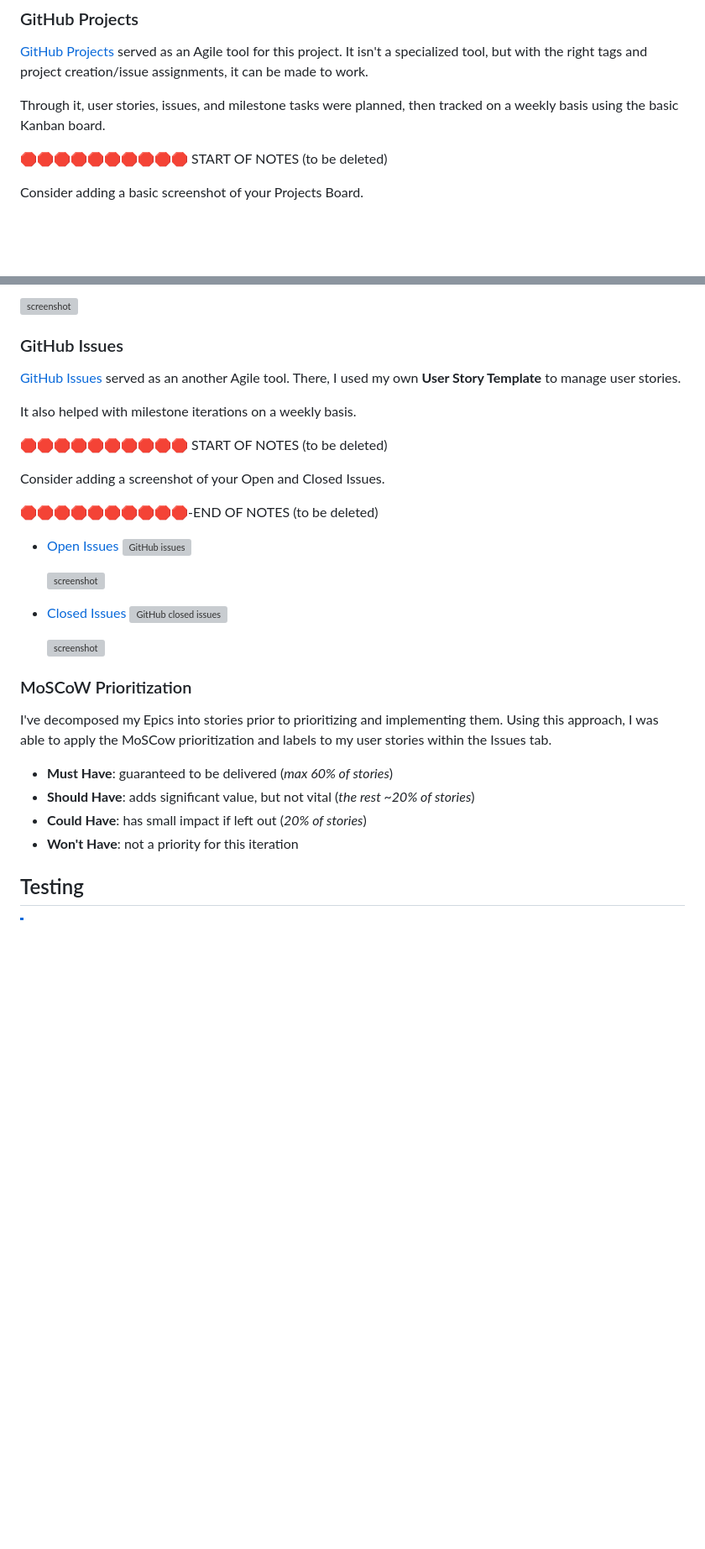
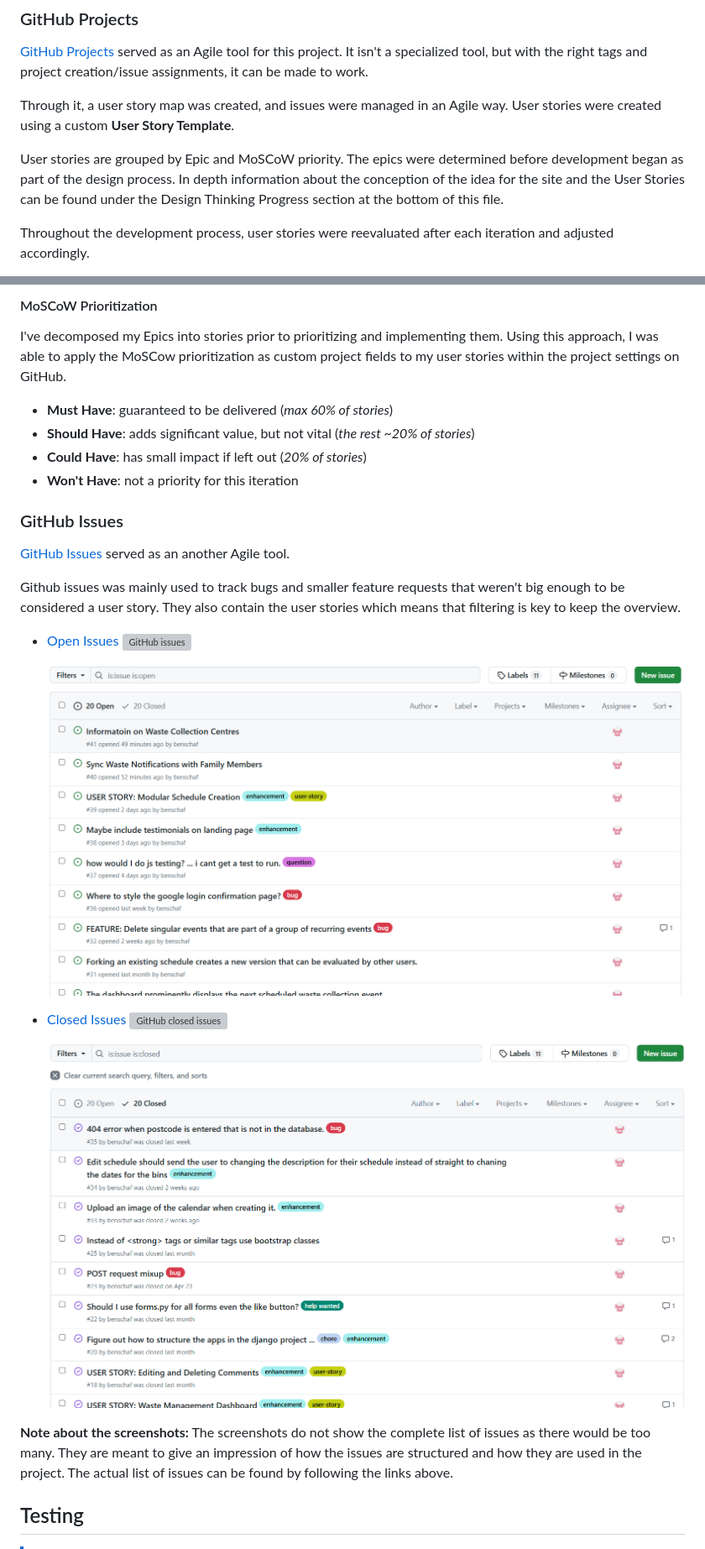
Before and after one commit to benschaf/waste-schedule, a Markdown page: README.md, 2 parts joined by grey strips. Shown: that part at 84% size. Drawn GitHub-style; pictures changed too: documentation/gh-issues-closed.png (added), documentation/gh-issues-open.png (added); blank space fills up the shorter version; grey boxes are pictures that could not be loaded.

Commit message:
doc: add agile development process to README.md

```diff
--- a/README.md
+++ b/README.md
@@ -338,9 +338,9 @@ source for django ERD generation: [medium.com](https://medium.com/@yathomasi1/1-
 [GitHub Projects](https://github.com/benschaf/waste-schedule/projects) served as an Agile tool for this project.
 It isn't a specialized tool, but with the right tags and project creation/issue assignments, it can be made to work.
 
-Through it, user stories, issues, and milestone tasks were planned, then tracked on a weekly basis using the basic Kanban board.
+Through it, a user story map was created, and issues were managed in an Agile way. User stories were created using a custom **User Story Template**.
 
-🛑🛑🛑🛑🛑🛑🛑🛑🛑🛑 START OF NOTES (to be deleted)
+User stories are grouped by Epic and MoSCoW priority. The epics were determined before development began as part of the design process. In depth information about the conception of the idea for the site and the User Stories can be found under the Design Thinking Progress section at the bottom of this file.
 
-Consider adding a basic screenshot of your Projects Board.
+Throughout the development process, user stories were reevaluated after each iteration and adjusted accordingly.
 
@@ -348,18 +348,19 @@ Consider adding a basic screenshot of your Projects Board.
 
-![screenshot](documentation/gh-projects.png)
+#### MoSCoW Prioritization
+
+I've decomposed my Epics into stories prior to prioritizing and implementing them.
+Using this approach, I was able to apply the MoSCow prioritization as custom project fields to my user stories within the project settings on GitHub.
+
+- **Must Have**: guaranteed to be delivered (*max 60% of stories*)
+- **Should Have**: adds significant value, but not vital (*the rest ~20% of stories*)
+- **Could Have**: has small impact if left out (*20% of stories*)
+- **Won't Have**: not a priority for this iteration
 
 ### GitHub Issues
 
 [GitHub Issues](https://github.com/benschaf/waste-schedule/issues) served as an another Agile tool.
-There, I used my own **User Story Template** to manage user stories.
 
-It also helped with milestone iterations on a weekly basis.
-
-🛑🛑🛑🛑🛑🛑🛑🛑🛑🛑 START OF NOTES (to be deleted)
-
-Consider adding a screenshot of your Open and Closed Issues.
-
-🛑🛑🛑🛑🛑🛑🛑🛑🛑🛑-END OF NOTES (to be deleted)
+Github issues was mainly used to track bugs and smaller feature requests that weren't big enough to be considered a user story. They also contain the user stories which means that filtering is key to keep the overview.
 
 - [Open Issues](https://github.com/benschaf/waste-schedule/issues) [![GitHub issues](https://img.shields.io/github/issues/benschaf/waste-schedule)](https://github.com/benschaf/waste-schedule/issues)
 
@@ -369,15 +370,8 @@ Consider adding a screenshot of your Open and Closed Issues.
 
     ![screenshot](documentation/gh-issues-closed.png)
 
-### MoSCoW Prioritization
+**Note about the screenshots:** The screenshots do not show the complete list of issues as there would be too many. They are meant to give an impression of how the issues are structured and how they are used in the project. The actual list of issues can be found by following the links above.
 
-I've decomposed my Epics into stories prior to prioritizing and implementing them.
-Using this approach, I was able to apply the MoSCow prioritization and labels to my user stories within the Issues tab.
-
-- **Must Have**: guaranteed to be delivered (*max 60% of stories*)
-- **Should Have**: adds significant value, but not vital (*the rest ~20% of stories*)
-- **Could Have**: has small impact if left out (*20% of stories*)
-- **Won't Have**: not a priority for this iteration
 
 ## Testing
 
```
Also changed, not shown: other parts of README.md (+1 -1 lines).
